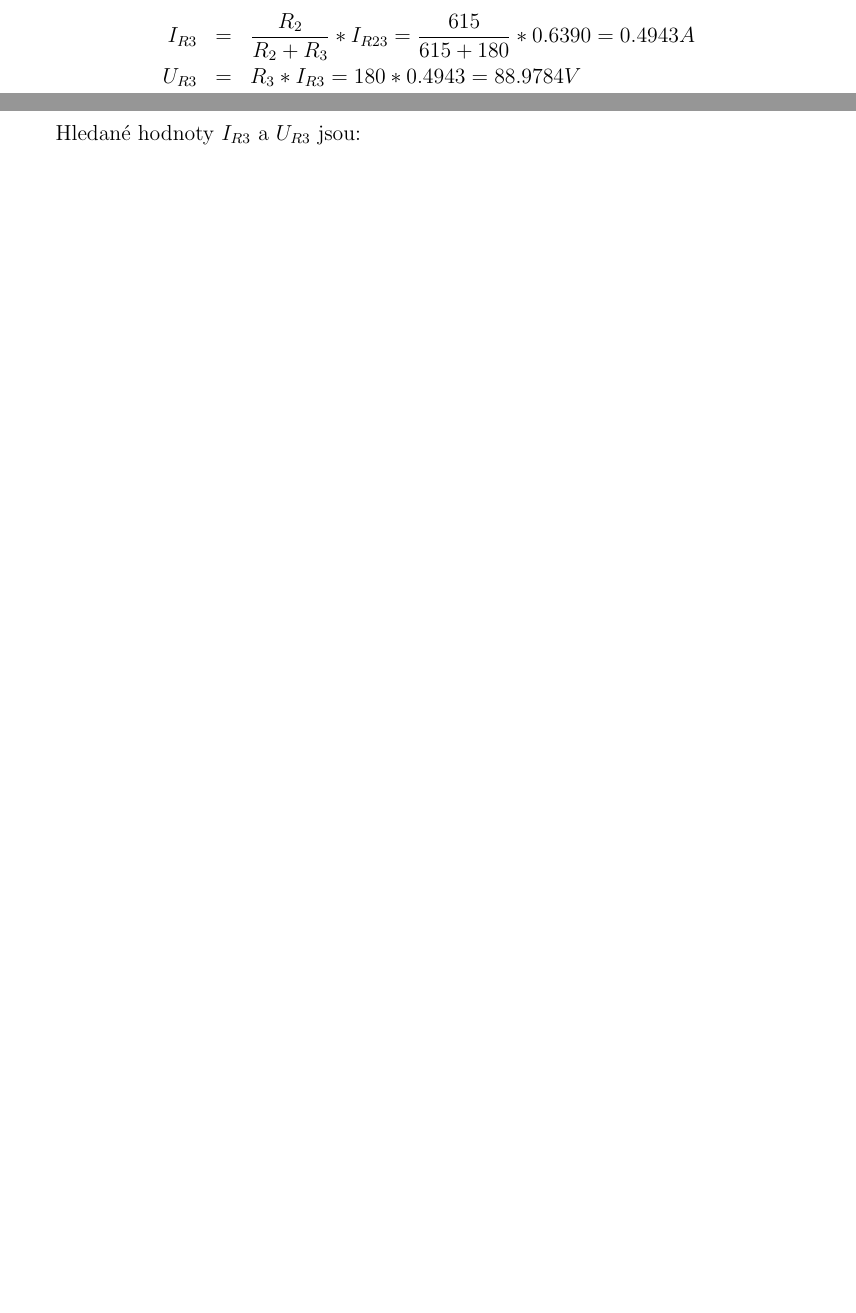
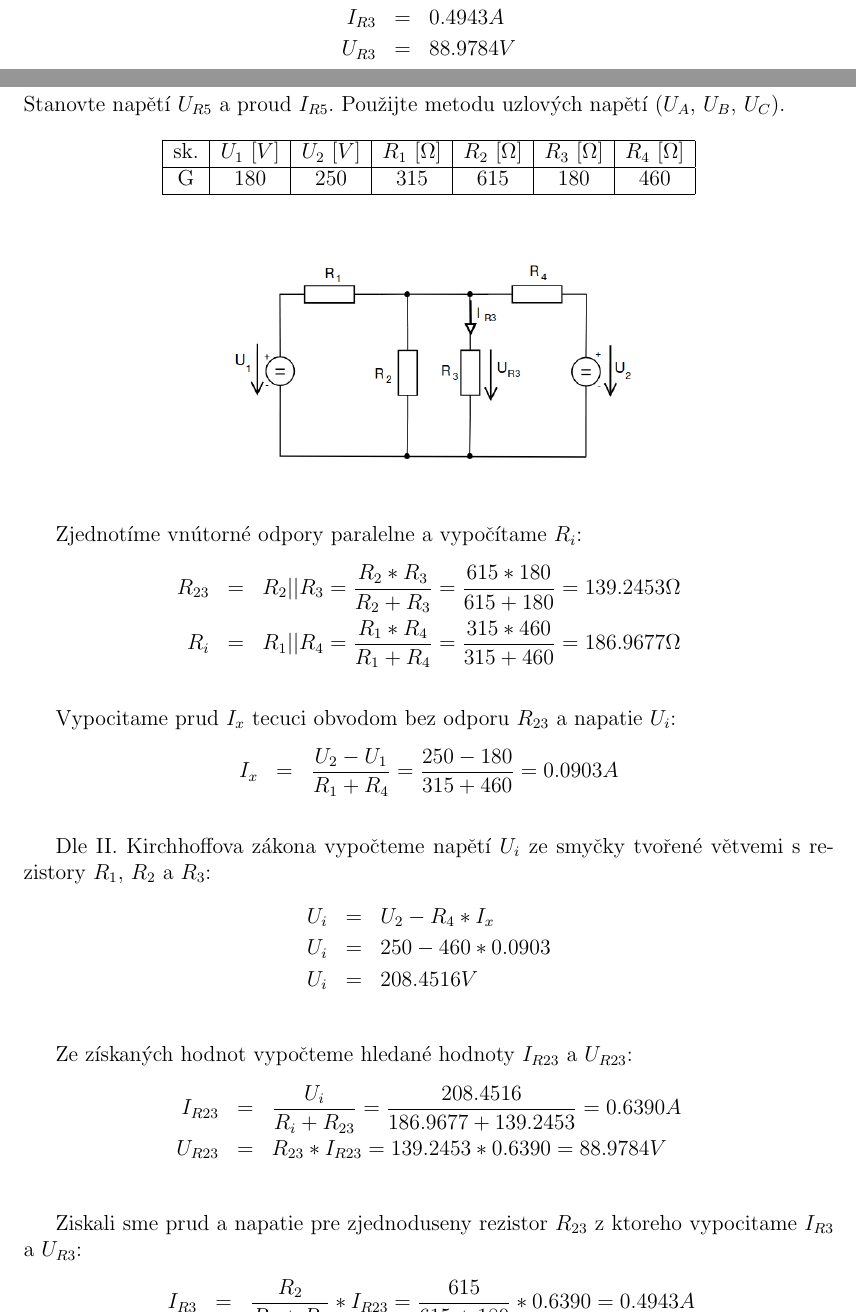
Before and after one commit to matejsoroka/iel_project, a LaTeX document (project.tex): two parts of pages 5 and 6 of 6 before the commit and two parts of pages 6 and 7 of 8 after it, joined at a grey line, cut so that both start at the same text, the shorter picture padded with empty space. Compiled offline with pdfLaTeX.

Commit message:
Task 3 calculation

```diff
--- a/project.tex
+++ b/project.tex
@@ -152,3 +152,54 @@
 	\end{eqnarray*}
 
 	\newpage
+
+	\subsection{Příklad 3}
+
+	Stanovte napětí $U_{R5}$ a proud $I_{R5}$. Použijte metodu uzlových napětí ($U_{A}$, $U_{B}$, $U_{C}$).
+
+	\begin{table}[h]
+		\begin{center}
+			\begin{tabular}{|c|c|c|c|c|c|c|}
+				\hline
+				sk. & $U_{1}$ [$V$] & $U_{2}$ [$V$] & $R_{1}$ [$\Omega$] & $R_{2}$ [$\Omega$] & $R_{3}$ [$\Omega$] & $R_{4}$ [$\Omega$]\\
+				\hline
+				G & 180 & 250 & 315 & 615 & 180 & 460 \\
+				\hline
+			\end{tabular}
+		\end{center}
+	\end{table}
+
+	\begin{figure}[h]
+		\begin{center}
+			\includegraphics[width=8cm,keepaspectratio]{img/pr2.png}
+		\end{center}
+	\end{figure}
+
+	Zjednotíme vnútorné odpory paralelne a vypočítame $R_{i}$:
+	\begin{eqnarray*}
+		R_{23} &= & R_{2} || R_{3} = \frac{R_{2} * R_{3}}{R_{2} + R_{3}} = \frac{615 * 180}{615 + 180} = 139.2453 \Omega\\
+		R_{i} &= & R_{1} || R_{4} = \frac{R_{1} * R_{4}}{R_{1} + R_{4}} = \frac{315 * 460}{315 + 460} = 186.9677 \Omega\\
+	\end{eqnarray*}
+
+	Vypocitame prud $I_{x}$ tecuci obvodom bez odporu $R_{23}$ a napatie $U_{i}$:
+	\begin{eqnarray*}
+		I_{x} &= & \frac{U_{2} - U_{1}}{R_{1} + R_{4}} = \frac{250 - 180}{315 + 460} = 0.0903 A\\
+	\end{eqnarray*}
+
+	Dle II. Kirchhoffova zákona vypočteme napětí $U_{i}$ ze smyčky tvořené větvemi s rezistory $R_{1}$, $R_{2}$ a $R_{3}$:
+	\begin{eqnarray*}
+		U_{i} &= & U_{2} - R_{4} * I_{x} \\
+		U_{i} &= & 250 - 460 * 0.0903 \\
+		U_{i} &= & 208.4516V \\
+	\end{eqnarray*}
+
+	Ze získaných hodnot vypočteme hledané hodnoty $I_{R23}$ a $U_{R23}$:
+	\begin{eqnarray*}
+		I_{R23} &= & \frac{U_{i}}{R_{i} + R_{23}} = \frac{208.4516}{186.9677 + 139.2453} = 0.6390 A\\
+		U_{R23} &= & R_{23} * I_{R23} = 139.2453 * 0.6390 = 88.9784 V\\
+	\end{eqnarray*}
+
+	Ziskali sme prud a napatie pre zjednoduseny rezistor $R_{23}$ z ktoreho vypocitame $I_{R3}$ a $U_{R3}$:
+	\begin{eqnarray*}
+		I_{R3} &= & \frac{R_{2}}{R_{2} + R_{3}} * I_{R23} = \frac{615}{615 + 180} * 0.6390 = 0.4943 A\\
+		U_{R3} &= & R_{3} * I_{R3} = 180 * 0.4943 = 88.9784 V\\
```
Also changed, not shown: project.tex (11 more changed lines), 1 other file.
